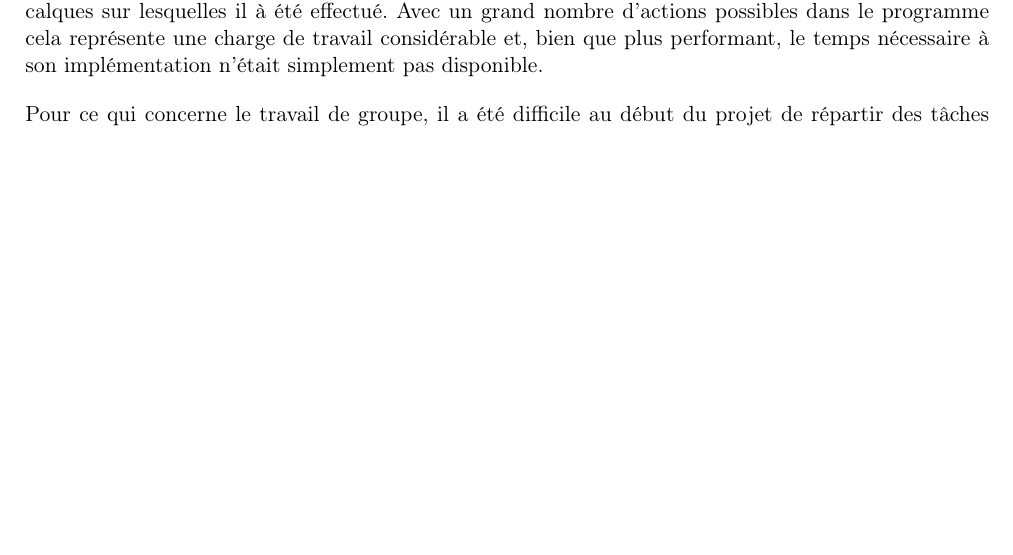
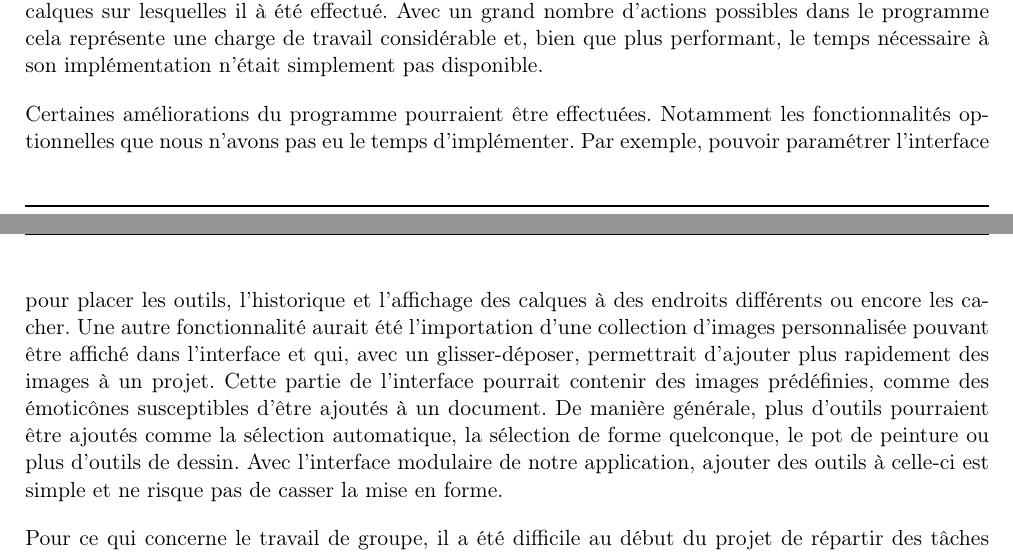
Before and after one commit to GuillaumeMilani/HEIGVD-PRO-Project, a LaTeX document (0_gestion_projet/rapport/rapport.tex, which reads 0_gestion_projet/rapport/conclusion.tex): part of page 25 of 40 before the commit and two parts of pages 25 and 26 of 40 after it, the two joined at a grey line, cut so that both start at the same text, the shorter picture padded with empty space. Compiled offline with pdfLaTeX.

Commit message:
améliorations possibles dans conclu

```diff
--- a/0_gestion_projet/rapport/conclusion.tex
+++ b/0_gestion_projet/rapport/conclusion.tex
@@ -3,6 +3,8 @@ Le programme fourni connaît certains problèmes de performances dû aux choix d
 
 À notre avis, ceci est le plus grand défaut de notre application. Pour corriger ceci, l'implémentation de l'historique aurait pu être effectuée différemment: pour chaque action effectuée, il aurait été possible de sauvegarder un objet permettant d'effectuer l'action inverse. Par exemple, pour une symétrie horizontale, une implémentation possible aurait été d'empiler sur l'historique un objet effectuant une autre symétrie horizontale. Avec cette façon de faire, on évite de sauvegarder l'intégralité de l'espace de travail et on ne stocke qu'un objet très petit. Le problème de cette implémentation est sa difficulté d'implémentation. Pour chaque transformation, il doit être possible de coder son inverse et stocker les calques sur lesquelles il à été effectué. Avec un grand nombre d'actions possibles dans le programme cela représente une charge de travail considérable et, bien que plus performant, le temps nécessaire à son implémentation n'était simplement pas disponible.
 
+Certaines améliorations du programme pourraient être effectuées. Notamment les fonctionnalités optionnelles que nous n'avons pas eu le temps d'implémenter. Par exemple, pouvoir paramétrer l'interface pour placer les outils, l'historique et l'affichage des calques à des endroits différents ou encore les cacher. Une autre fonctionnalité aurait été l'importation d'une collection d'images personnalisée pouvant être affiché dans l'interface et qui, avec un glisser-déposer, permettrait d'ajouter plus rapidement des images à un projet. Cette partie de l'interface pourrait contenir des images prédéfinies, comme des émoticônes susceptibles d'être ajoutés à un document. De manière générale, plus d'outils pourraient être ajoutés comme la sélection automatique, la sélection de forme quelconque, le pot de peinture ou plus d'outils de dessin. Avec l'interface modulaire de notre application, ajouter des outils à celle-ci est simple et ne risque pas de casser la mise en forme.
+
 Pour ce qui concerne le travail de groupe, il a été difficile au début du projet de répartir des tâches pouvant être effectuées individuellement. Vu que le programme est composé entièrement d'une unique interface graphique, il existe beaucoup de dépendances entre les fonctionnalités. Travailler sans se marcher dessus et sans devoir attendre des fonctionnalités n'a pas toujours été facile. Notre planification des tâche initiale à cependant pris en compte ces dépendances et l'ordre d'implémentation des fonctionnalités à permis, dès l'élaboration de l'interface principale, d'éviter la plus part des conflits. Cependant, il s'est de temps en temps avéré qu'un changement de l'un des membres du groupe affecte les outils d'autres membres, notamment en ce qui concerne les systèmes de coordonnées.
 
 Au final, le programme réalisé nous semble correspondre au cahier des charges proposé et, malgré certains problèmes de performance, est un outil qui nous restera utile en dehors du cadre de ce cours.
```
